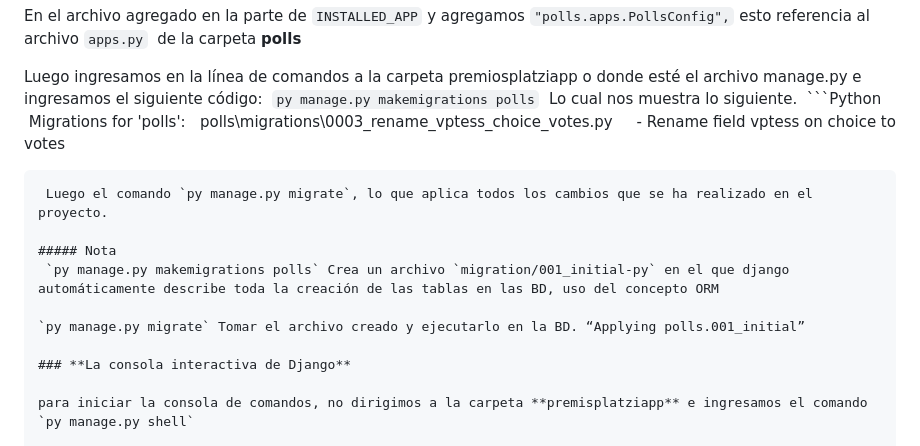
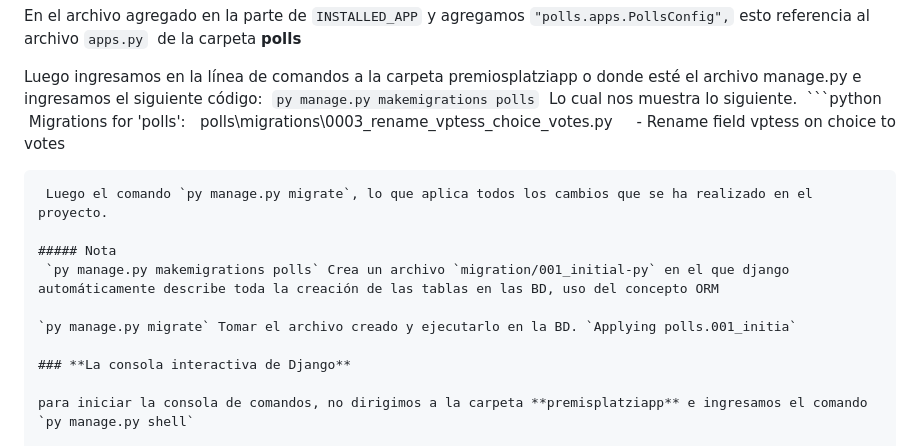
Before and after one commit to celioso/premiosPlatzi, a Markdown page: README.md, the part around the change. Drawn GitHub-style.

Commit message:
tcorreción

````diff
--- a/README.md
+++ b/README.md
@@ -111,7 +111,7 @@ En el archivo agregado en la parte de `INSTALLED_APP` y agregamos `"polls.apps.P
 Luego ingresamos en la línea de comandos a la carpeta premiosplatziapp o donde esté el archivo manage.py e ingresamos el siguiente código:
  `py manage.py makemigrations polls`
  Lo cual nos muestra lo siguiente.
- ```Python
+ ```python
  Migrations for 'polls':
   polls\migrations\0003_rename_vptess_choice_votes.py
     - Rename field vptess on choice to votes
@@ -121,7 +121,7 @@ Luego ingresamos en la línea de comandos a la carpeta premiosplatziapp o donde
 ##### Nota
  `py manage.py makemigrations polls` Crea un archivo `migration/001_initial-py` en el que django automáticamente describe toda la creación de las tablas en las BD, uso del concepto ORM
 
-`py manage.py migrate` Tomar el archivo creado y ejecutarlo en la BD. “Applying polls.001_initial”
+`py manage.py migrate` Tomar el archivo creado y ejecutarlo en la BD. `Applying polls.001_initia`
 
 ### **La consola interactiva de Django**
 
````
